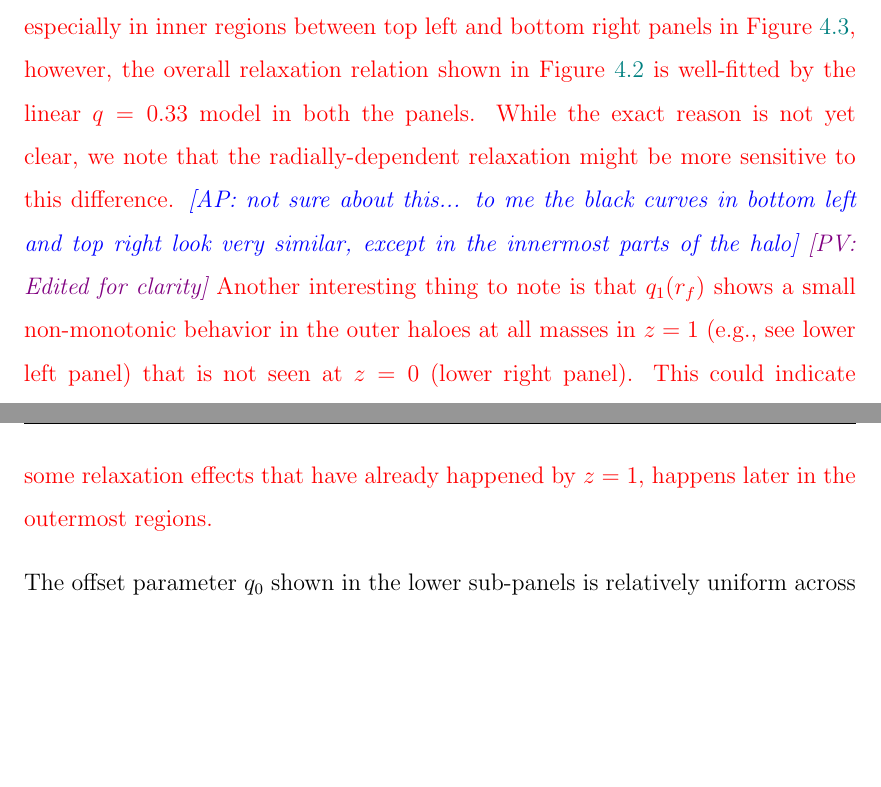
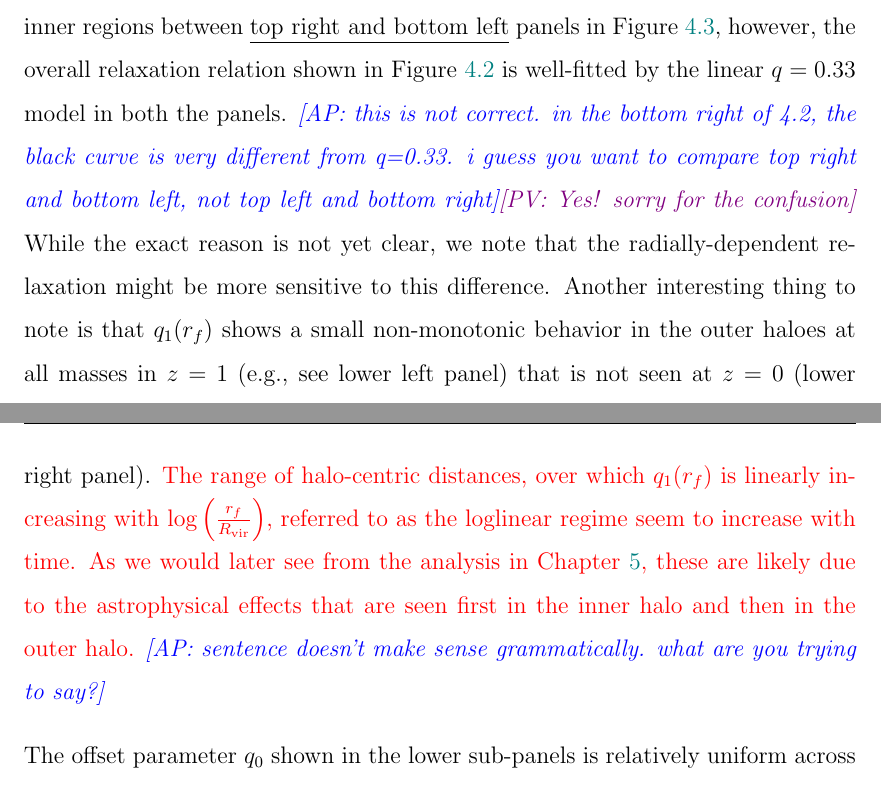
Before and after one commit to premvijay/ThesisPhD, a LaTeX thesis (thesis_PV.tex, which reads Chapters/physvar_z01.tex): two parts of pages 81 and 82 of 169, joined at a grey line, cut so that both start at the same text, the shorter picture padded with empty space. Compiled offline with pdfLaTeX.

Commit message:
Update on Overleaf.

```diff
--- a/Chapters/physvar_z01.tex
+++ b/Chapters/physvar_z01.tex
@@ -70,7 +70,11 @@ We have tested this relation with our halo samples at $z=1$ and found it to hold
 
-\red{The less universal and relatively noisier profiles in direct progenitors might be due to the inclusion of low mass fast accreting haloes together with high mass slow accreting haloes or simply a systematic issue such as a few misidentified progenitors. This difference between the direct progenitor populations and the haloes selected by the median progenitor masses seems to be more noticeable in the relaxation profiles than in the radially independent relaxation relations. For example, the black curves (corresponding to $10^{14} \Mh$) are noticeably different especially in inner regions between top left and bottom right panels in \figref{fig:rf-fit-params}, however, the overall relaxation relation shown in \figref{fig:fit-view-mass-indep} is well-fitted by the linear $q=0.33$ model in both the panels. While the exact reason is not yet clear, we note that the radially-dependent relaxation might be more sensitive to this difference. \AP{not sure about this... to me the black curves in bottom left and top right look very similar, except in the innermost parts of the halo}~\PV{Edited for clarity} Another interesting thing to note is that $q_1(r_f)$ shows a small non-monotonic behavior in the outer haloes at all masses in $z=1$ (e.g., see lower left panel) that is not seen at $z=0$ (lower right panel). This could indicate some relaxation effects that have already happened by $z=1$, happens later in the outermost regions.}
+The less universal and relatively noisier profiles in direct progenitors might be due to the inclusion of low mass fast accreting haloes together with high mass slow accreting haloes or simply a systematic issue such as a few misidentified progenitors. This difference between the direct progenitor populations and the haloes selected by the median progenitor masses seems to be more noticeable in the relaxation profiles than in the radially independent relaxation relations. For example, the black curves (corresponding to $10^{14} \Mh$) are noticeably different especially in inner regions between \underline{top right and bottom left} panels in \figref{fig:rf-fit-params}, however, the overall relaxation relation shown in \figref{fig:fit-view-mass-indep} is well-fitted by the linear $q=0.33$ model in both the panels. \AP{this is not correct. in the bottom right of 4.2, the black curve is very different from q=0.33. i guess you want to compare top right and bottom left, not top left and bottom right}\PV{Yes! sorry for the confusion}
+While the exact reason is not yet clear, we note that the radially-dependent relaxation might be more sensitive to this difference.
+%\AP{not sure about this... to me the black curves in bottom left and top right look very similar, except in the innermost parts of the halo}~\PV{Edited for clarity}
+Another interesting thing to note is that $q_1(r_f)$ shows a small non-monotonic behavior in the outer haloes at all masses in $z=1$ (e.g., see lower left panel) that is not seen at $z=0$ (lower right panel).
+\red{The range of halo-centric distances, over which $q_1(r_f)$ is linearly increasing with $\log \left( \frac{r_f}{R_{\rm{vir}}} \right) $, referred to as the loglinear regime seem to increase with time. As we would later see from the analysis in \chapref{chap:dynam-relxn}, these are likely due to the astrophysical effects that are seen first in the inner halo and then in the outer halo.} \AP{sentence doesn't make sense grammatically. what are you trying to say?}
 
-The offset parameter $q_0$ shown in the lower sub-panels is relatively uniform across the halo especially among the low mass haloes. The \figref{fig:fit-fit-func-q} shows the mean of $q_0$ in all four sets of halo samples. The $q_0$ parameter is usually more negative across all $z=1$ halo populations compared to $z=0$, indicating a stronger relaxation offset. Additionally, the values are more universal with halo mass at $z=1$. \red{Recall that a negative value of $q_0$ is expected to be a result of recent feedback outflows (see \secref{sec:results-rad-dep-qadiab-ch:z0main} for a detailed discussion). These feedback outflows are produced by a combination of AGN and stellar feedbacks. In the high mass haloes, powerful AGN feedbacks at earlier epochs lead to significant suppression in the star formation activity reducing the stellar feedbacks at present epoch. The reduction in the magnitude of $q_0$ from $z=1$ to $z=0$ in the high mass haloes could be simply due to the reduction in overall feedback among those haloes.}
+The offset parameter $q_0$ shown in the lower sub-panels is relatively uniform across the halo especially among the low mass haloes. The \figref{fig:fit-fit-func-q} shows the mean of $q_0$ in all four sets of halo samples. The $q_0$ parameter is usually more negative across all $z=1$ halo populations compared to $z=0$, indicating a stronger relaxation offset. Additionally, the values are more universal with halo mass at $z=1$. Recall that a negative value of $q_0$ is expected to be a result of recent feedback outflows (see \secref{sec:results-rad-dep-qadiab-ch:z0main} for a detailed discussion). These feedback outflows are produced by a combination of AGN and stellar feedbacks. In the high mass haloes, powerful AGN feedbacks at earlier epochs lead to significant suppression in the star formation activity reducing the stellar feedbacks at present epoch. The reduction in the magnitude of $q_0$ from $z=1$ to $z=0$ in the high mass haloes could be simply due to the reduction in overall feedback among those haloes.
 \AP{some physics discussion needed to explain differences seen between different samples}~\PV{Added discussion}
 
 
```
Also changed, not shown: Chapters/dynam.tex (+1 -1 lines), Chapters/physvar_z01.tex (6 more changed lines).
